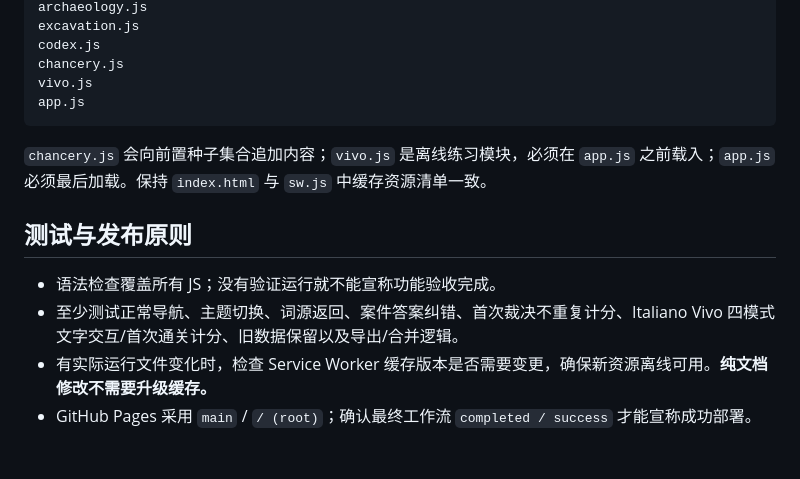
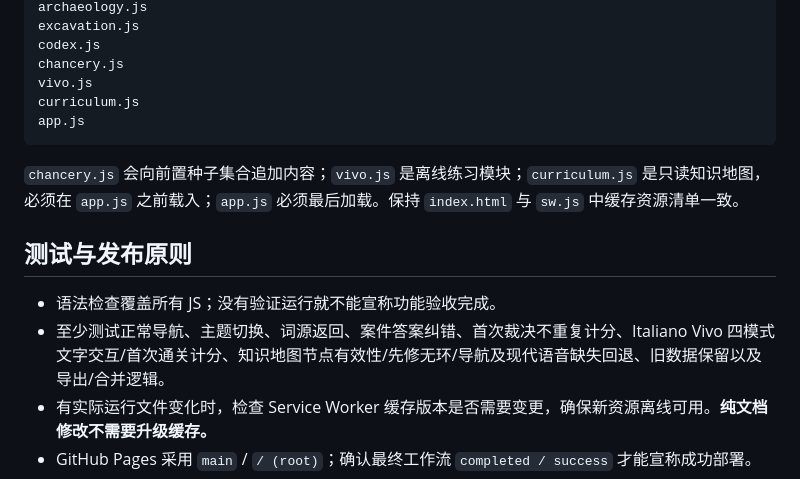
Before and after one commit to Gewuerzei/piccola-italiano, a Markdown page: AGENTS.md, the part around the change. Drawn GitHub-style; blank space fills up the shorter version.

Commit message:
docs: record v0.9 curriculum foundation and test limits

````diff
--- a/AGENTS.md
+++ b/AGENTS.md
@@ -36,15 +36,16 @@ excavation.js
 codex.js
 chancery.js
 vivo.js
+curriculum.js
 app.js
 ```
 
-`chancery.js` 会向前置种子集合追加内容；`vivo.js` 是离线练习模块，必须在 `app.js` 之前载入；`app.js` 必须最后加载。保持 `index.html` 与 `sw.js` 中缓存资源清单一致。
+`chancery.js` 会向前置种子集合追加内容；`vivo.js` 是离线练习模块；`curriculum.js` 是只读知识地图，必须在 `app.js` 之前载入；`app.js` 必须最后加载。保持 `index.html` 与 `sw.js` 中缓存资源清单一致。
 
 ## 测试与发布原则
 
 - 语法检查覆盖所有 JS；没有验证运行就不能宣称功能验收完成。
-- 至少测试正常导航、主题切换、词源返回、案件答案纠错、首次裁决不重复计分、Italiano Vivo 四模式文字交互/首次通关计分、旧数据保留以及导出/合并逻辑。
+- 至少测试正常导航、主题切换、词源返回、案件答案纠错、首次裁决不重复计分、Italiano Vivo 四模式文字交互/首次通关计分、知识地图节点有效性/先修无环/导航及现代语音缺失回退、旧数据保留以及导出/合并逻辑。
 - 有实际运行文件变化时，检查 Service Worker 缓存版本是否需要变更，确保新资源离线可用。**纯文档修改不需要升级缓存。**
 - GitHub Pages 采用 `main` / `/ (root)`；确认最终工作流 `completed / success` 才能宣称成功部署。
 - 本地浏览器模拟不等于 iPhone Safari/PWA 设备验收。未测的功能应如实标注。
````
